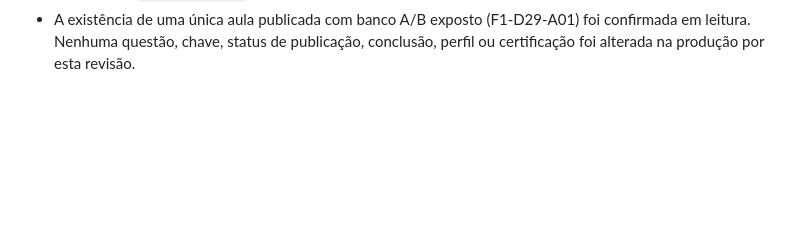
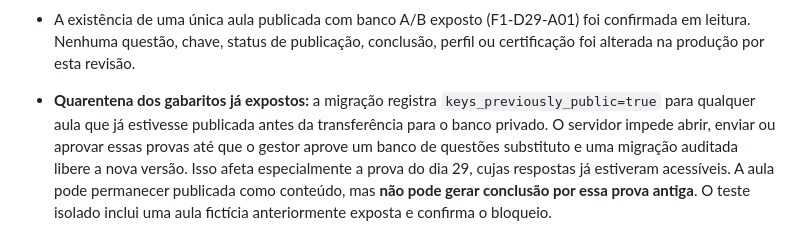
Before and after one commit to casabonitamkt/universidade-grupo-okada, a Markdown page: docs/relatorios/gate-transacional-homologacao-2026-10-29.md, the part around the change. Rendered like a GitHub page; blank space fills up the shorter version.

Commit message:
docs(exams): registrar quarentena de gabaritos previamente publicados

```diff
--- a/docs/relatorios/gate-transacional-homologacao-2026-10-29.md
+++ b/docs/relatorios/gate-transacional-homologacao-2026-10-29.md
@@ -45,3 +45,5 @@
 - A publicação deve seguir **ordem coordenada**: teste isolado completo, auditoria de acesso ao perfil, testes PostgREST com tokens fictícios, snapshot de `lessons.content`/bancos/progresso, migração transacional, deploy do frontend correspondente no SHA exato, teste funcional autenticado e só então publicar D30. Se a Vercel não puder implantar o SHA, não migrar produção porque a interface antiga não é compatível.
 - **Rollback atualizado:** não apagar `training_private.exam_banks` após remover gabaritos públicos; isso destruiria as respostas oficiais. Antes de qualquer rollback, preservar backup cifrado e conferir integridade de cada banco. Se não houver provas novas, é possível reverter frontend e restaurar `lessons.content` a partir do backup sob controle administrativo, mas isso volta a expor gabaritos; preferir roll-forward. Se houver provas ou decisões reais, manter bancos privados e auditoria, corrigindo por migração aditiva. Não remover proteção de `profiles.role` em rollback.
 - A existência de uma única aula publicada com banco A/B exposto (F1-D29-A01) foi confirmada em leitura. Nenhuma questão, chave, status de publicação, conclusão, perfil ou certificação foi alterada na produção por esta revisão.
+
+- **Quarentena dos gabaritos já expostos:** a migração registra `keys_previously_public=true` para qualquer aula que já estivesse publicada antes da transferência para o banco privado. O servidor impede abrir, enviar ou aprovar essas provas até que o gestor aprove um banco de questões substituto e uma migração auditada libere a nova versão. Isso afeta especialmente a prova do dia 29, cujas respostas já estiveram acessíveis. A aula pode permanecer publicada como conteúdo, mas **não pode gerar conclusão por essa prova antiga**. O teste isolado inclui uma aula fictícia anteriormente exposta e confirma o bloqueio.
```
